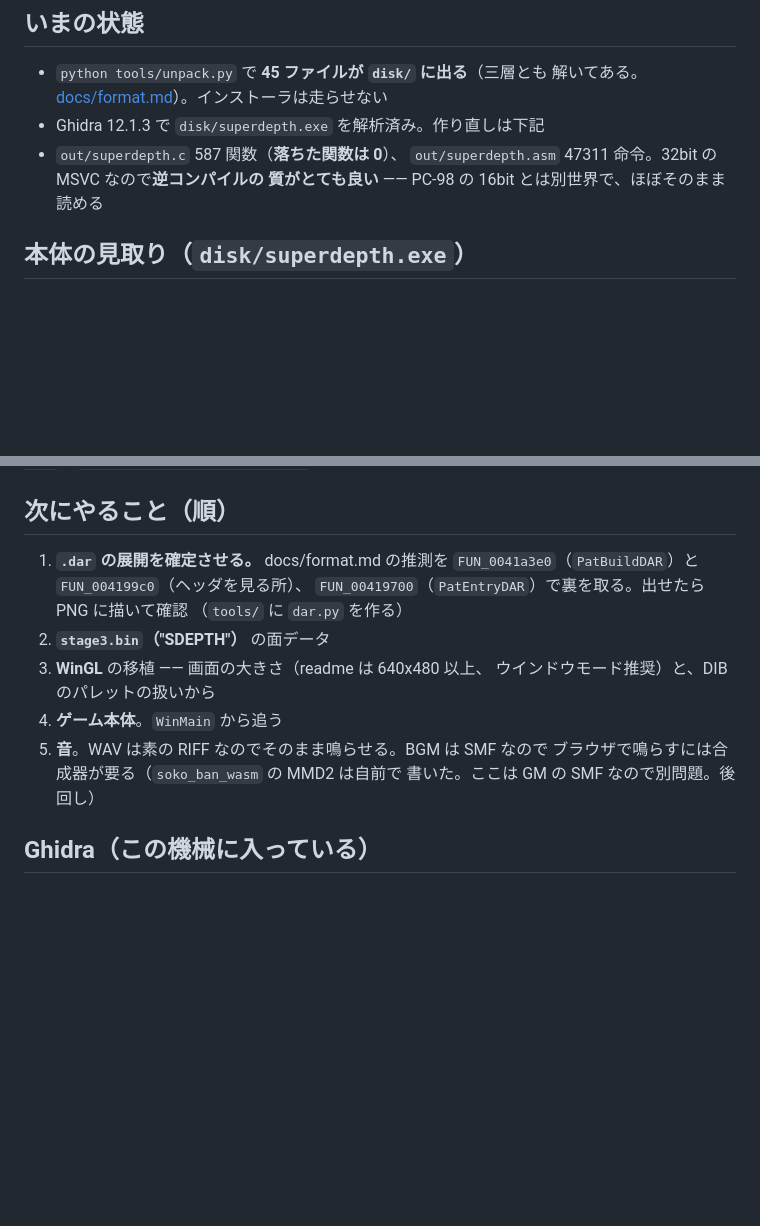
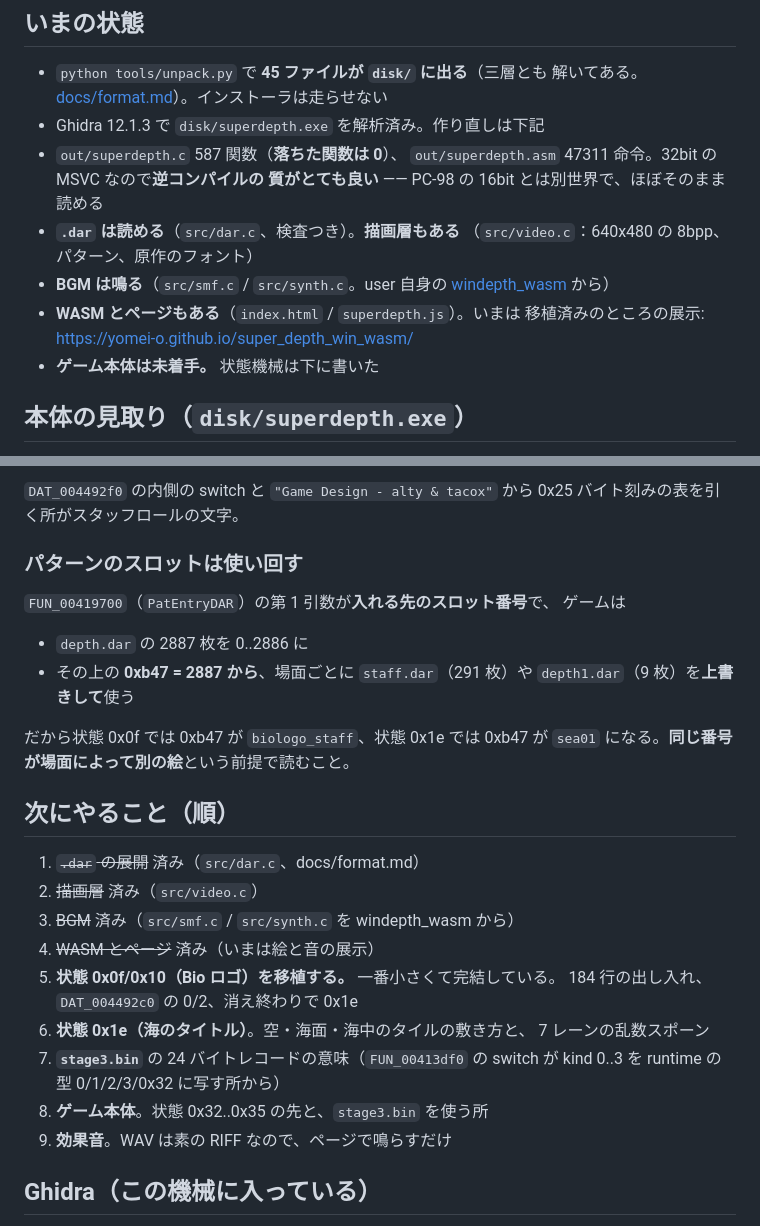
Before and after one commit to yomei-o/super_depth_win_wasm, a Markdown page: RESUME.md, 2 parts joined by grey strips. GitHub-like rendering; blank space fills up the shorter version.

```diff
--- a/RESUME.md
+++ b/RESUME.md
@@ -14,6 +14,13 @@ user の依頼: 「super depth の windows 版を ghidra で解析して wasm
 * `out/superdepth.c` 587 関数（**落ちた関数は 0**）、
   `out/superdepth.asm` 47311 命令。32bit の MSVC なので**逆コンパイルの
   質がとても良い** —— PC-98 の 16bit とは別世界で、ほぼそのまま読める
+* **`.dar` は読める**（`src/dar.c`、検査つき）。**描画層もある**
+  （`src/video.c`：640x480 の 8bpp、パターン、原作のフォント）
+* **BGM は鳴る**（`src/smf.c` / `src/synth.c`。user 自身の
+  [windepth_wasm](https://github.com/yomei-o/windepth_wasm) から）
+* **WASM とページもある**（`index.html` / `superdepth.js`）。いまは
+  移植済みのところの展示: https://yomei-o.github.io/super_depth_win_wasm/
+* **ゲーム本体は未着手。** 状態機械は下に書いた
 
 ## 本体の見取り（`disk/superdepth.exe`）
 
@@ -42,16 +103,32 @@ PE32 / MSVC 6.0 / image base 0x400000 / entry 0x426b04（RVA 0x26b04）。
+`DAT_004492f0` の内側の switch と `"Game Design - alty & tacox"` から
+0x25 バイト刻みの表を引く所がスタッフロールの文字。
+
+### パターンのスロットは使い回す
+
+`FUN_00419700`（`PatEntryDAR`）の第 1 引数が**入れる先のスロット番号**で、
+ゲームは
+
+* `depth.dar` の 2887 枚を 0..2886 に
+* その上の **0xb47 = 2887 から**、場面ごとに `staff.dar`（291 枚）や
+  `depth1.dar`（9 枚）を**上書きして**使う
+
+だから状態 0x0f では 0xb47 が `biologo_staff`、状態 0x1e では 0xb47 が
+`sea01` になる。**同じ番号が場面によって別の絵**という前提で読むこと。
+
 ## 次にやること（順）
 
-1. **`.dar` の展開を確定させる。** docs/format.md の推測を
-   `FUN_0041a3e0`（`PatBuildDAR`）と `FUN_004199c0`（ヘッダを見る所）、
-   `FUN_00419700`（`PatEntryDAR`）で裏を取る。出せたら PNG に描いて確認
-   （`tools/` に `dar.py` を作る）
-2. **`stage3.bin`（"SDEPTH"）** の面データ
-3. **WinGL** の移植 —— 画面の大きさ（readme は 640x480 以上、
-   ウインドウモード推奨）と、DIB のパレットの扱いから
-4. **ゲーム本体**。`WinMain` から追う
-5. **音**。WAV は素の RIFF なのでそのまま鳴らせる。BGM は SMF なので
-   ブラウザで鳴らすには合成器が要る（`soko_ban_wasm` の MMD2 は自前で
-   書いた。ここは GM の SMF なので別問題。後回し）
+1. ~~`.dar` の展開~~ 済み（`src/dar.c`、docs/format.md）
+2. ~~描画層~~ 済み（`src/video.c`）
+3. ~~BGM~~ 済み（`src/smf.c` / `src/synth.c` を windepth_wasm から）
+4. ~~WASM とページ~~ 済み（いまは絵と音の展示）
+5. **状態 0x0f/0x10（Bio ロゴ）を移植する。** 一番小さくて完結している。
+   184 行の出し入れ、`DAT_004492c0` の 0/2、消え終わりで 0x1e
+6. **状態 0x1e（海のタイトル）**。空・海面・海中のタイルの敷き方と、
+   7 レーンの乱数スポーン
+7. **`stage3.bin`** の 24 バイトレコードの意味（`FUN_00413df0` の
+   switch が kind 0..3 を runtime の型 0/1/2/3/0x32 に写す所から）
+8. **ゲーム本体**。状態 0x32..0x35 の先と、`stage3.bin` を使う所
+9. **効果音**。WAV は素の RIFF なので、ページで鳴らすだけ
 
 ## Ghidra（この機械に入っている）
 
```
Also changed, not shown: other parts of RESUME.md (+54 -0 lines), README.md (+3 -0 lines).
